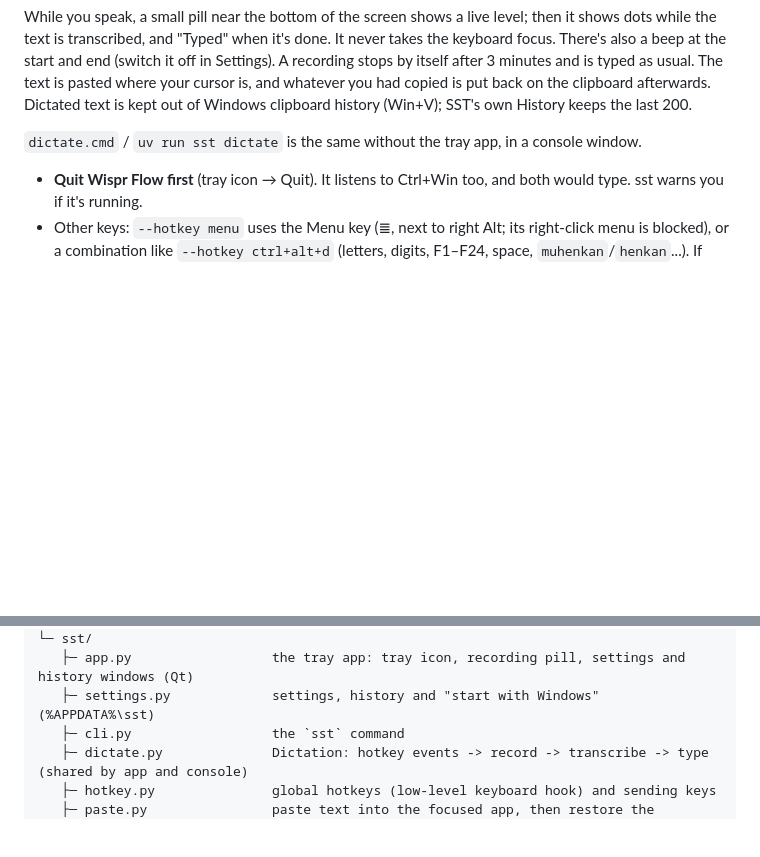
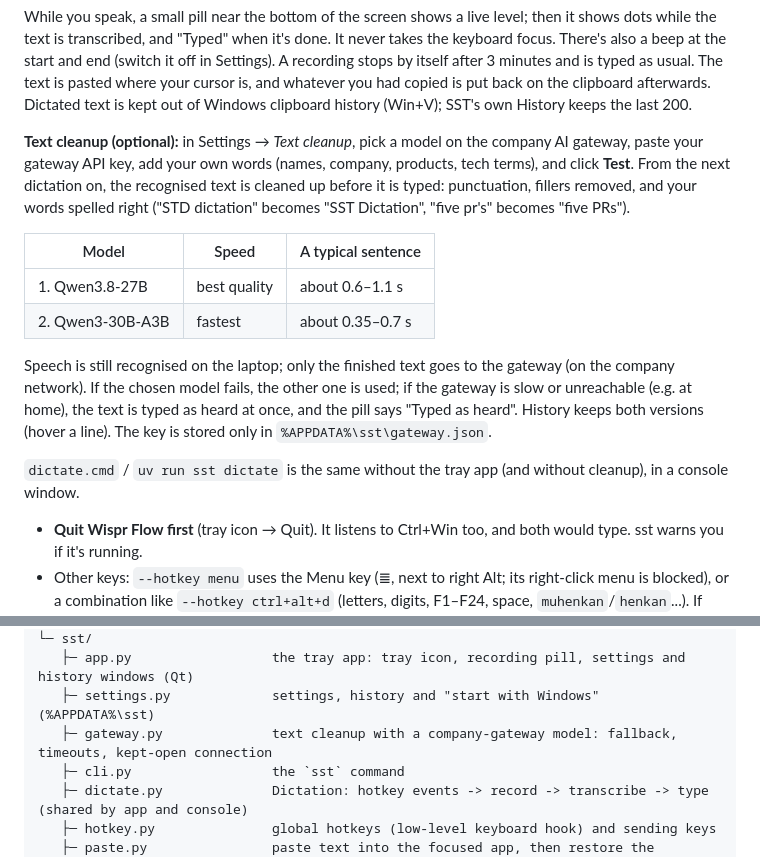
Before and after one commit to karthi-ai-engineer/Rach_Darling_Flow, a Markdown page: README.md, 2 parts joined by grey strips. Drawn GitHub-style; blank space fills up the shorter version.

```diff
--- a/README.md
+++ b/README.md
@@ -39,7 +39,22 @@ transcribed, and "Typed" when it's done. It never takes the keyboard focus. Ther
 The text is pasted where your cursor is, and whatever you had copied is put back on the clipboard afterwards.
 Dictated text is kept out of Windows clipboard history (Win+V); SST's own History keeps the last 200.
 
-`dictate.cmd` / `uv run sst dictate` is the same without the tray app, in a console window.
+**Text cleanup (optional):** in Settings → *Text cleanup*, pick a model on the company AI gateway, paste your gateway
+API key, add your own words (names, company, products, tech terms), and click **Test**. From the next dictation on,
+the recognised text is cleaned up before it is typed: punctuation, fillers removed, and your words spelled right
+("STD dictation" becomes "SST Dictation", "five pr's" becomes "five PRs").
+
+| Model | Speed | A typical sentence |
+|---|---|---|
+| 1. Qwen3.8-27B | best quality | about 0.6–1.1 s |
+| 2. Qwen3-30B-A3B | fastest | about 0.35–0.7 s |
+
+Speech is still recognised on the laptop; only the finished text goes to the gateway (on the company network). If
+the chosen model fails, the other one is used; if the gateway is slow or unreachable (e.g. at home), the text is
+typed as heard at once, and the pill says "Typed as heard". History keeps both versions (hover a line). The key is
+stored only in `%APPDATA%\sst\gateway.json`.
+
+`dictate.cmd` / `uv run sst dictate` is the same without the tray app (and without cleanup), in a console window.
 
 - **Quit Wispr Flow first** (tray icon → Quit). It listens to Ctrl+Win too, and both would type. sst warns you if it's running.
 - Other keys: `--hotkey menu` uses the Menu key (≣, next to right Alt; its right-click menu is blocked), or a combination
@@ -114,6 +129,7 @@ sst/
 └─ sst/
    ├─ app.py                  the tray app: tray icon, recording pill, settings and history windows (Qt)
    ├─ settings.py             settings, history and "start with Windows" (%APPDATA%\sst)
+   ├─ gateway.py              text cleanup with a company-gateway model: fallback, timeouts, kept-open connection
    ├─ cli.py                  the `sst` command
    ├─ dictate.py              Dictation: hotkey events -> record -> transcribe -> type (shared by app and console)
    ├─ hotkey.py               global hotkeys (low-level keyboard hook) and sending keys
```
Also changed, not shown: CLAUDE.md (+3 -0 lines), HANDOFF.md (+53 -22 lines).
